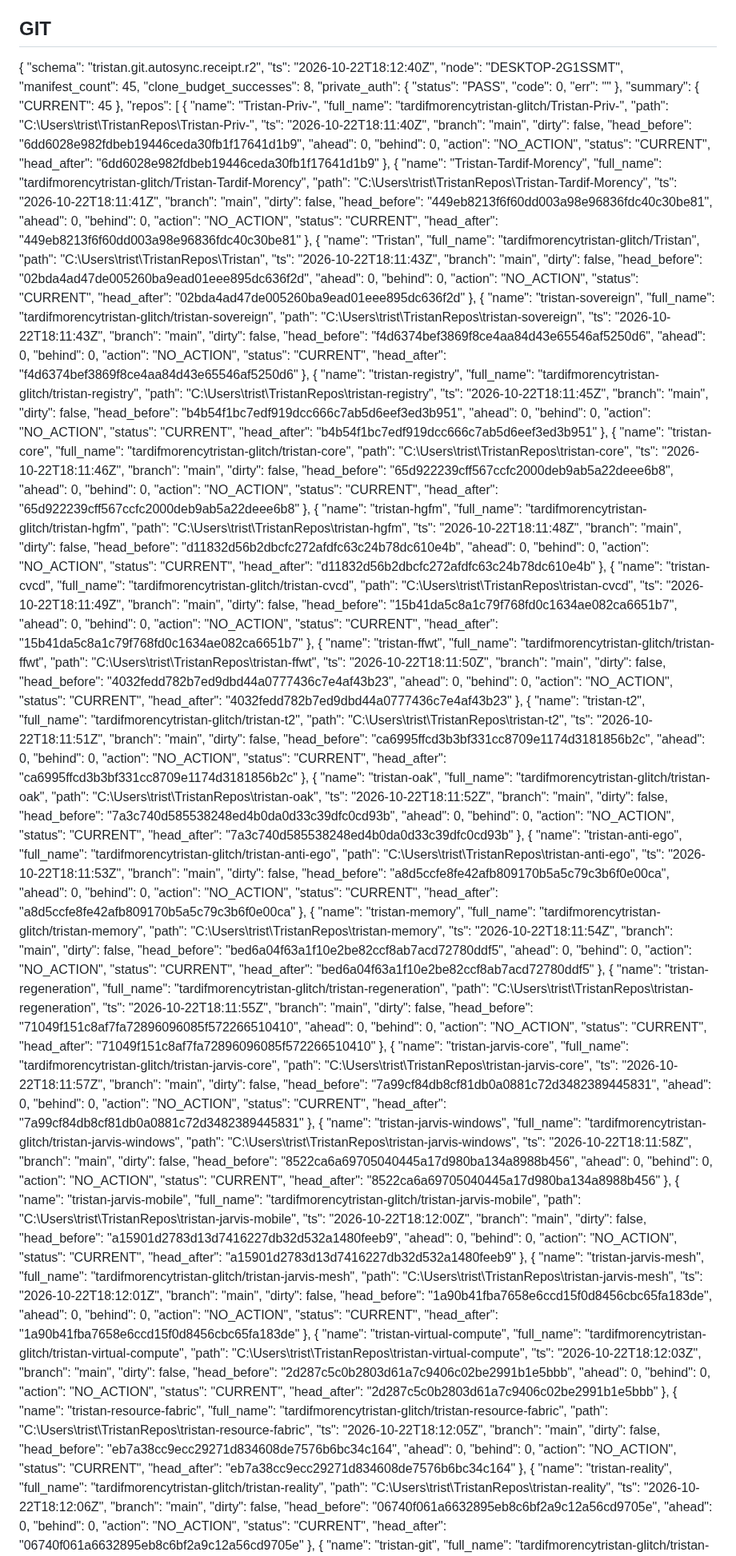
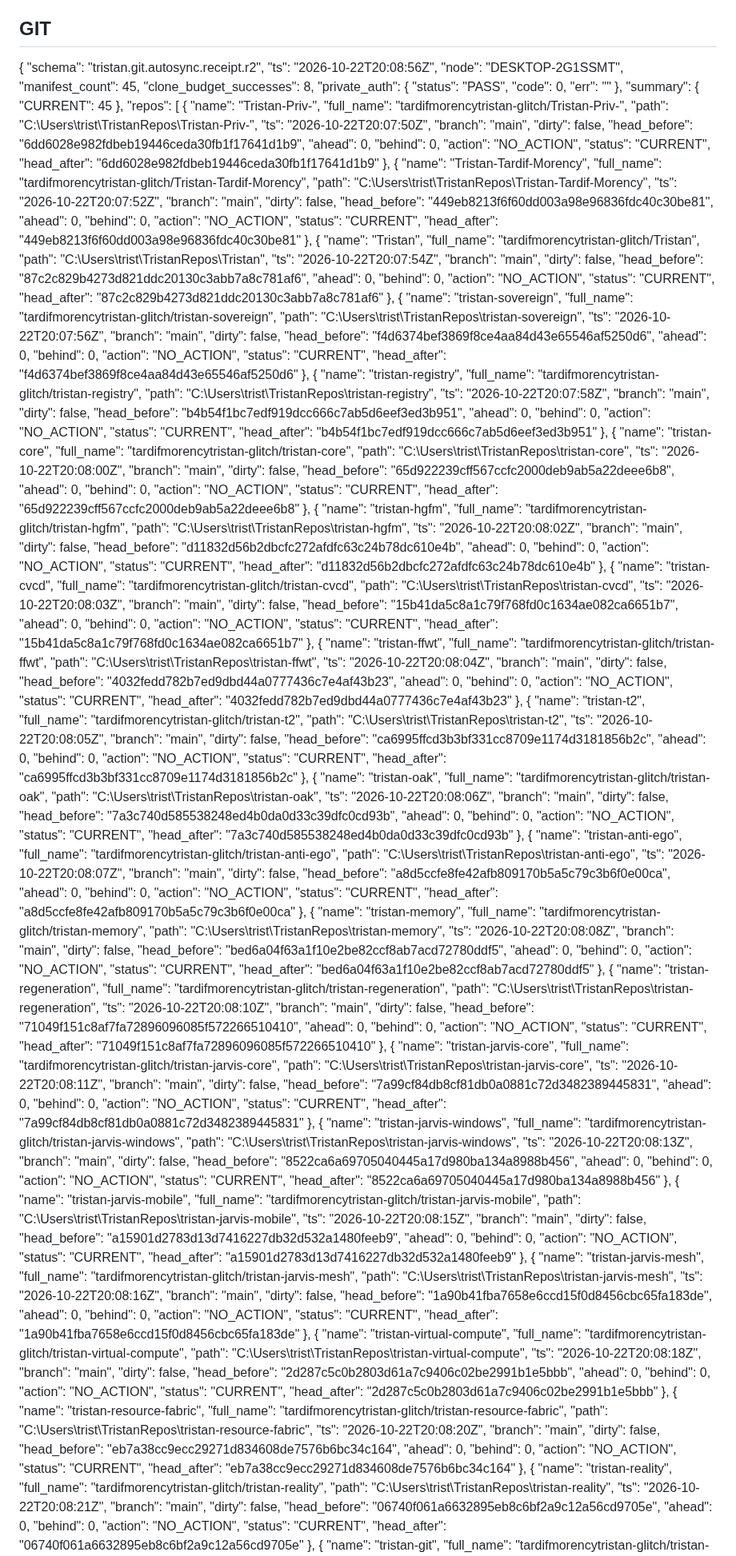
Before and after one commit to tardifmorencytristan-glitch/Tristan, a Markdown page: reports/mutable/GRAND_STATE.md, the part around one of its changes. Shown at 80% size. Drawn GitHub-style.

Commit message:
reports(OAK): periodic state

```diff
--- a/reports/mutable/GRAND_STATE.md
+++ b/reports/mutable/GRAND_STATE.md
@@ -21,7 +21,7 @@ Generated: 2026-10-22 14:12:48
 
 {
   "schema": "tristan.git.autosync.receipt.r2",
-  "ts": "2026-10-22T18:12:40Z",
+  "ts": "2026-10-22T20:08:56Z",
   "node": "DESKTOP-2G1SSMT",
   "manifest_count": 45,
   "clone_budget_successes": 8,
@@ -38,7 +38,7 @@ Generated: 2026-10-22 14:12:48
       "name": "Tristan-Priv-",
       "full_name": "tardifmorencytristan-glitch/Tristan-Priv-",
       "path": "C:\\Users\\trist\\TristanRepos\\Tristan-Priv-",
-      "ts": "2026-10-22T18:11:40Z",
+      "ts": "2026-10-22T20:07:50Z",
       "branch": "main",
       "dirty": false,
       "head_before": "6dd6028e982fdbeb19446ceda30fb1f17641d1b9",
@@ -52,7 +52,7 @@ Generated: 2026-10-22 14:12:48
       "name": "Tristan-Tardif-Morency",
       "full_name": "tardifmorencytristan-glitch/Tristan-Tardif-Morency",
       "path": "C:\\Users\\trist\\TristanRepos\\Tristan-Tardif-Morency",
-      "ts": "2026-10-22T18:11:41Z",
+      "ts": "2026-10-22T20:07:52Z",
       "branch": "main",
       "dirty": false,
       "head_before": "449eb8213f6f60dd003a98e96836fdc40c30be81",
@@ -66,21 +66,21 @@ Generated: 2026-10-22 14:12:48
       "name": "Tristan",
       "full_name": "tardifmorencytristan-glitch/Tristan",
       "path": "C:\\Users\\trist\\TristanRepos\\Tristan",
-      "ts": "2026-10-22T18:11:43Z",
+      "ts": "2026-10-22T20:07:54Z",
       "branch": "main",
       "dirty": false,
-      "head_before": "02bda4ad47de005260ba9ead01eee895dc636f2d",
+      "head_before": "87c2c829b4273d821ddc20130c3abb7a8c781af6",
       "ahead": 0,
       "behind": 0,
       "action": "NO_ACTION",
       "status": "CURRENT",
-      "head_after": "02bda4ad47de005260ba9ead01eee895dc636f2d"
+      "head_after": "87c2c829b4273d821ddc20130c3abb7a8c781af6"
     },
     {
       "name": "tristan-sovereign",
       "full_name": "tardifmorencytristan-glitch/tristan-sovereign",
       "path": "C:\\Users\\trist\\TristanRepos\\tristan-sovereign",
-      "ts": "2026-10-22T18:11:43Z",
+      "ts": "2026-10-22T20:07:56Z",
       "branch": "main",
       "dirty": false,
       "head_before": "f4d6374bef3869f8ce4aa84d43e65546af5250d6",
@@ -94,7 +94,7 @@ Generated: 2026-10-22 14:12:48
       "name": "tristan-registry",
       "full_name": "tardifmorencytristan-glitch/tristan-registry",
       "path": "C:\\Users\\trist\\TristanRepos\\tristan-registry",
-      "ts": "2026-10-22T18:11:45Z",
+      "ts": "2026-10-22T20:07:58Z",
       "branch": "main",
       "dirty": false,
       "head_before": "b4b54f1bc7edf919dcc666c7ab5d6eef3ed3b951",
@@ -108,7 +108,7 @@ Generated: 2026-10-22 14:12:48
       "name": "tristan-core",
       "full_name": "tardifmorencytristan-glitch/tristan-core",
       "path": "C:\\Users\\trist\\TristanRepos\\tristan-core",
-      "ts": "2026-10-22T18:11:46Z",
+      "ts": "2026-10-22T20:08:00Z",
       "branch": "main",
       "dirty": false,
       "head_before": "65d922239cff567ccfc2000deb9ab5a22deee6b8",
@@ -122,7 +122,7 @@ Generated: 2026-10-22 14:12:48
       "name": "tristan-hgfm",
       "full_name": "tardifmorencytristan-glitch/tristan-hgfm",
       "path": "C:\\Users\\trist\\TristanRepos\\tristan-hgfm",
-      "ts": "2026-10-22T18:11:48Z",
+      "ts": "2026-10-22T20:08:02Z",
       "branch": "main",
       "dirty": false,
       "head_before": "d11832d56b2dbcfc272afdfc63c24b78dc610e4b",
@@ -136,7 +136,7 @@ Generated: 2026-10-22 14:12:48
       "name": "tristan-cvcd",
       "full_name": "tardifmorencytristan-glitch/tristan-cvcd",
       "path": "C:\\Users\\trist\\TristanRepos\\tristan-cvcd",
-      "ts": "2026-10-22T18:11:49Z",
+      "ts": "2026-10-22T20:08:03Z",
       "branch": "main",
       "dirty": false,
       "head_before": "15b41da5c8a1c79f768fd0c1634ae082ca6651b7",
@@ -150,7 +150,7 @@ Generated: 2026-10-22 14:12:48
       "name": "tristan-ffwt",
       "full_name": "tardifmorencytristan-glitch/tristan-ffwt",
       "path": "C:\\Users\\trist\\TristanRepos\\tristan-ffwt",
-      "ts": "2026-10-22T18:11:50Z",
+      "ts": "2026-10-22T20:08:04Z",
       "branch": "main",
       "dirty": false,
       "head_before": "4032fedd782b7ed9dbd44a0777436c7e4af43b23",
@@ -164,7 +164,7 @@ Generated: 2026-10-22 14:12:48
       "name": "tristan-t2",
       "full_name": "tardifmorencytristan-glitch/tristan-t2",
       "path": "C:\\Users\\trist\\TristanRepos\\tristan-t2",
-      "ts": "2026-10-22T18:11:51Z",
+      "ts": "2026-10-22T20:08:05Z",
       "branch": "main",
       "dirty": false,
       "head_before": "ca6995ffcd3b3bf331cc8709e1174d3181856b2c",
@@ -178,7 +178,7 @@ Generated: 2026-10-22 14:12:48
       "name": "tristan-oak",
       "full_name": "tardifmorencytristan-glitch/tristan-oak",
       "path": "C:\\Users\\trist\\TristanRepos\\tristan-oak",
-      "ts": "2026-10-22T18:11:52Z",
+      "ts": "2026-10-22T20:08:06Z",
       "branch": "main",
       "dirty": false,
       "head_before": "7a3c740d585538248ed4b0da0d33c39dfc0cd93b",
@@ -192,7 +192,7 @@ Generated: 2026-10-22 14:12:48
       "name": "tristan-anti-ego",
       "full_name": "tardifmorencytristan-glitch/tristan-anti-ego",
       "path": "C:\\Users\\trist\\TristanRepos\\tristan-anti-ego",
-      "ts": "2026-10-22T18:11:53Z",
+      "ts": "2026-10-22T20:08:07Z",
       "branch": "main",
       "dirty": false,
       "head_before": "a8d5ccfe8fe42afb809170b5a5c79c3b6f0e00ca",
@@ -206,7 +206,7 @@ Generated: 2026-10-22 14:12:48
       "name": "tristan-memory",
       "full_name": "tardifmorencytristan-glitch/tristan-memory",
       "path": "C:\\Users\\trist\\TristanRepos\\tristan-memory",
-      "ts": "2026-10-22T18:11:54Z",
+      "ts": "2026-10-22T20:08:08Z",
       "branch": "main",
       "dirty": false,
       "head_before": "bed6a04f63a1f10e2be82ccf8ab7acd72780ddf5",
@@ -220,7 +220,7 @@ Generated: 2026-10-22 14:12:48
       "name": "tristan-regeneration",
       "full_name": "tardifmorencytristan-glitch/tristan-regeneration",
       "path": "C:\\Users\\trist\\TristanRepos\\tristan-regeneration",
-      "ts": "2026-10-22T18:11:55Z",
+      "ts": "2026-10-22T20:08:10Z",
       "branch": "main",
       "dirty": false,
       "head_before": "71049f151c8af7fa72896096085f572266510410",
@@ -234,7 +234,7 @@ Generated: 2026-10-22 14:12:48
       "name": "tristan-jarvis-core",
       "full_name": "tardifmorencytristan-glitch/tristan-jarvis-core",
       "path": "C:\\Users\\trist\\TristanRepos\\tristan-jarvis-core",
-      "ts": "2026-10-22T18:11:57Z",
+      "ts": "2026-10-22T20:08:11Z",
       "branch": "main",
       "dirty": false,
       "head_before": "7a99cf84db8cf81db0a0881c72d3482389445831",
@@ -248,7 +248,7 @@ Generated: 2026-10-22 14:12:48
       "name": "tristan-jarvis-windows",
       "full_name": "tardifmorencytristan-glitch/tristan-jarvis-windows",
       "path": "C:\\Users\\trist\\TristanRepos\\tristan-jarvis-windows",
-      "ts": "2026-10-22T18:11:58Z",
+      "ts": "2026-10-22T20:08:13Z",
       "branch": "main",
       "dirty": false,
       "head_before": "8522ca6a69705040445a17d980ba134a8988b456",
@@ -262,7 +262,7 @@ Generated: 2026-10-22 14:12:48
       "name": "tristan-jarvis-mobile",
       "full_name": "tardifmorencytristan-glitch/tristan-jarvis-mobile",
       "path": "C:\\Users\\trist\\TristanRepos\\tristan-jarvis-mobile",
-      "ts": "2026-10-22T18:12:00Z",
+      "ts": "2026-10-22T20:08:15Z",
       "branch": "main",
       "dirty": false,
       "head_before": "a15901d2783d13d7416227db32d532a1480feeb9",
@@ -276,7 +276,7 @@ Generated: 2026-10-22 14:12:48
       "name": "tristan-jarvis-mesh",
       "full_name": "tardifmorencytristan-glitch/tristan-jarvis-mesh",
       "path": "C:\\Users\\trist\\TristanRepos\\tristan-jarvis-mesh",
-      "ts": "2026-10-22T18:12:01Z",
+      "ts": "2026-10-22T20:08:16Z",
       "branch": "main",
       "dirty": false,
       "head_before": "1a90b41fba7658e6ccd15f0d8456cbc65fa183de",
@@ -290,7 +290,7 @@ Generated: 2026-10-22 14:12:48
       "name": "tristan-virtual-compute",
       "full_name": "tardifmorencytristan-glitch/tristan-virtual-compute",
       "path": "C:\\Users\\trist\\TristanRepos\\tristan-virtual-compute",
-      "ts": "2026-10-22T18:12:03Z",
+      "ts": "2026-10-22T20:08:18Z",
       "branch": "main",
       "dirty": false,
       "head_before": "2d287c5c0b2803d61a7c9406c02be2991b1e5bbb",
@@ -304,7 +304,7 @@ Generated: 2026-10-22 14:12:48
       "name": "tristan-resource-fabric",
       "full_name": "tardifmorencytristan-glitch/tristan-resource-fabric",
       "path": "C:\\Users\\trist\\TristanRepos\\tristan-resource-fabric",
-      "ts": "2026-10-22T18:12:05Z",
+      "ts": "2026-10-22T20:08:20Z",
       "branch": "main",
       "dirty": false,
       "head_before": "eb7a38cc9ecc29271d834608de7576b6bc34c164",
@@ -318,7 +318,7 @@ Generated: 2026-10-22 14:12:48
       "name": "tristan-reality",
       "full_name": "tardifmorencytristan-glitch/tristan-reality",
       "path": "C:\\Users\\trist\\TristanRepos\\tristan-reality",
-      "ts": "2026-10-22T18:12:06Z",
+      "ts": "2026-10-22T20:08:21Z",
       "branch": "main",
       "dirty": false,
       "head_before": "06740f061a6632895eb8c6bf2a9c12a56cd9705e",
```
Also changed, not shown: other parts of reports/mutable/GRAND_STATE.md (+34 -34 lines).
